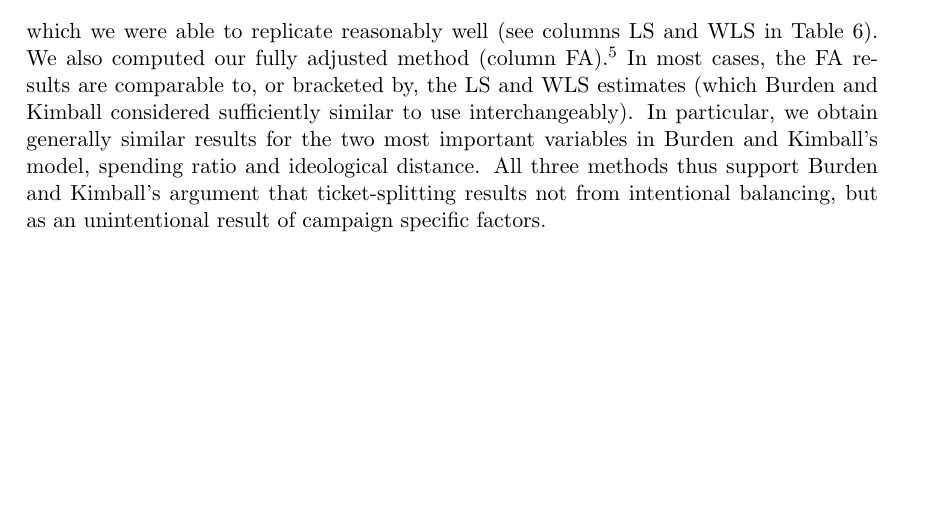
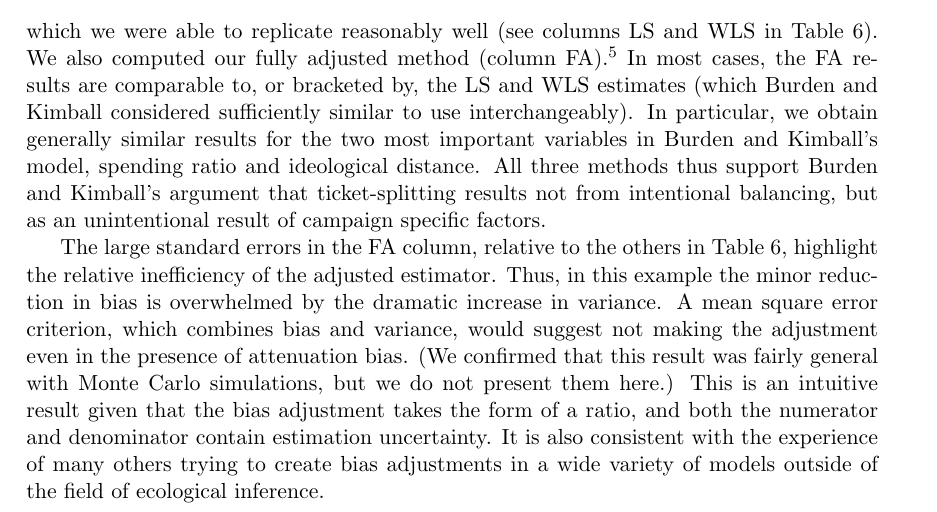
Before and after one commit to iqss-research/ei, a LaTeX document (wds/ss/ss.tex): part of page 9 of 11 before the commit and part of page 9 of 12 after it, cut so that both start at the same text, the shorter picture padded with empty space. Compiled offline with LaTeX, dvips and Ghostscript.

Commit message:
se's in burden and kimball discussed

```diff
--- a/wds/ss/ss.tex
+++ b/wds/ss/ss.tex
@@ -662,6 +663,20 @@ Kimball's model, spending ratio and ideological distance.  All three
 methods thus support Burden and Kimball's argument that
 ticket-splitting results not from intentional balancing, but as an
 unintentional result of campaign specific factors.
+
+The large standard errors in the FA column, relative to the others in
+Table \ref{t:bkrep}, highlight the relative inefficiency of the
+adjusted estimator.  Thus, in this example the minor reduction in bias
+is overwhelmed by the dramatic increase in variance.  A mean square
+error criterion, which combines bias and variance, would suggest not
+making the adjustment even in the presence of attenuation bias.  (We
+confirmed that this result was fairly general with Monte Carlo
+simulations, but we do not present them here.)  This is an intuitive
+result given that the bias adjustment takes the form of a ratio, and
+both the numerator and denominator contain estimation uncertainty.  It
+is also consistent with the experience of many others trying to create
+bias adjustments in a wide variety of models outside of the field of
+ecological inference.
 
 \section{Concluding Suggestions}
 
```
Also changed, not shown: wds/ss/ss.tex (5 more changed lines).
